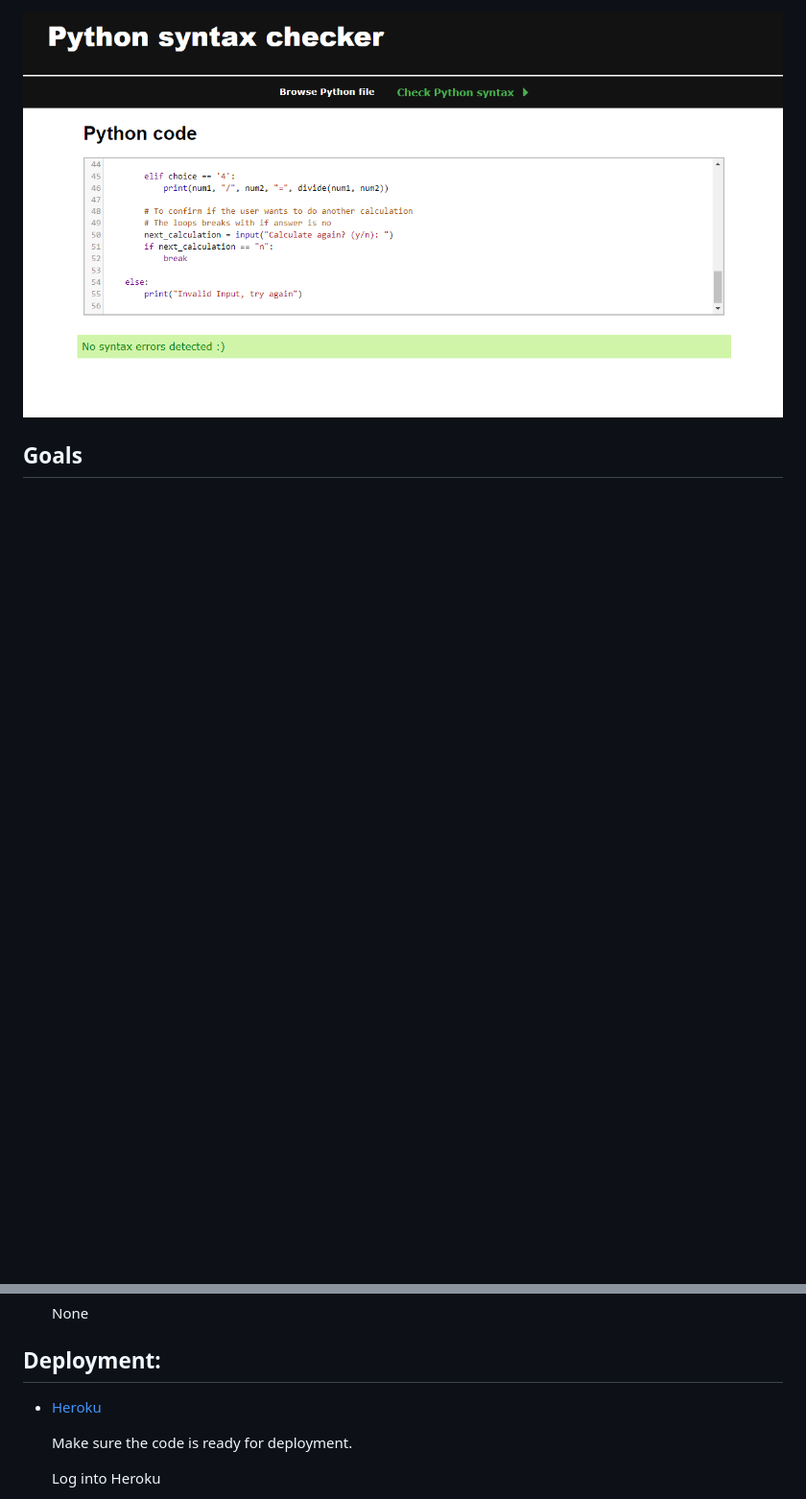
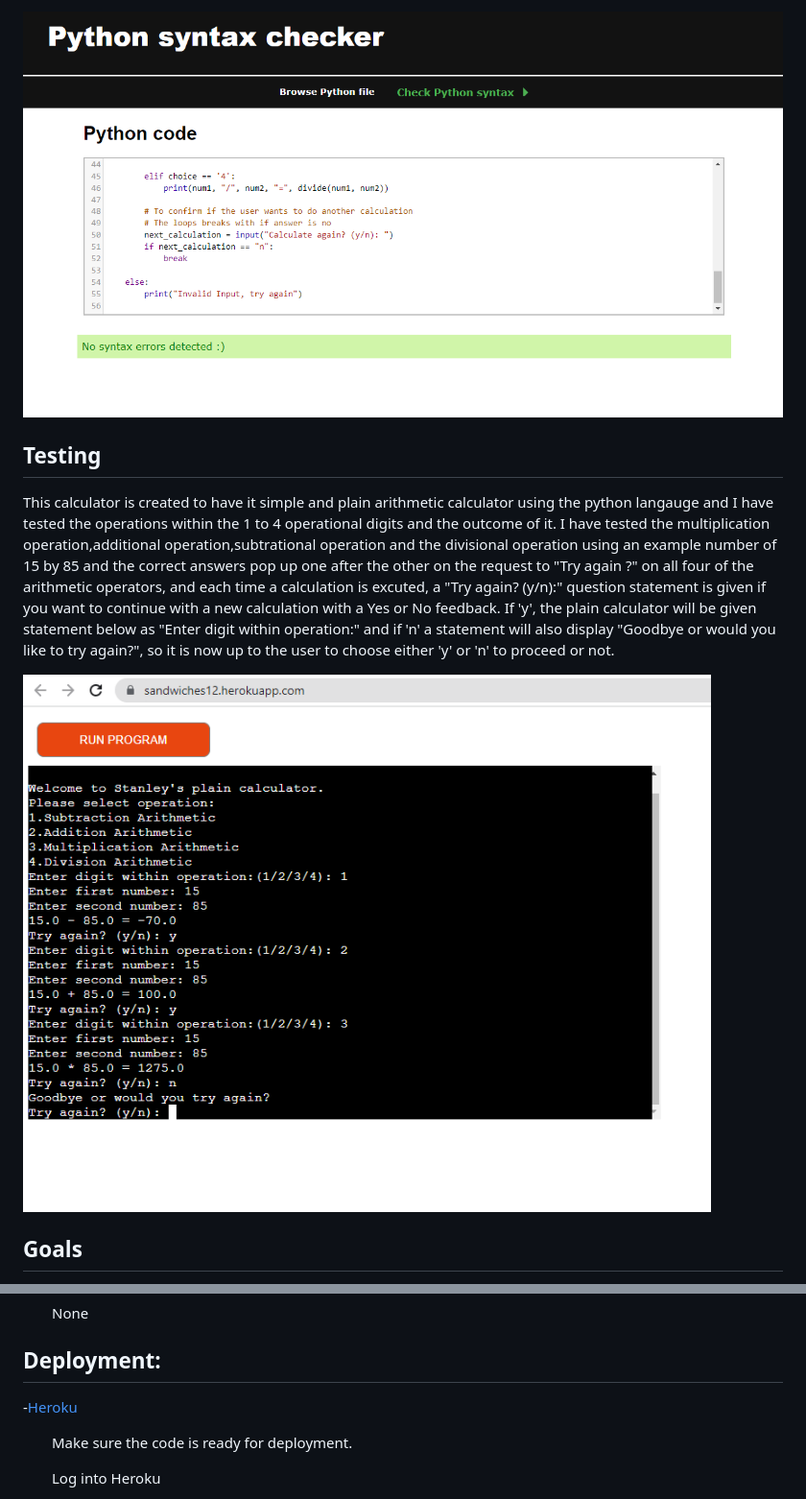
Before and after one commit to Code-Institute-Submissions/email2ify-Calculator_JanResub, a Markdown page: README.md, 2 parts joined by grey strips. Shown: that part at 96% size. GitHub-like rendering; pictures changed too: docs/testing.PNG (added); blank space fills up the shorter version.

Commit message:
debug some of the  readme file links

```diff
--- a/README.md
+++ b/README.md
@@ -27,6 +28,15 @@ This calculator is created to have a simple and plain arithmetic operator using
 
 
- ![image](/docs/python3.PNG)
+![image](/docs/python3.PNG)
+
+
+<h2><Strong>Testing</strong></h2>
+
+<p>
+This calculator is created to have it simple and plain arithmetic calculator using the python langauge and I have tested the operations within the 1 to 4 operational digits and the outcome of it. I have tested the multiplication operation,additional operation,subtrational operation and the divisional operation using an example number of 15 by 85 and the correct answers pop up one after the other on the request to "Try again ?" on all four of the arithmetic operators, and each time a calculation is excuted, a "Try again? (y/n):" question statement is given if you want to continue with a new calculation with a Yes or No feedback. If 'y', the plain calculator will be given statement below as "Enter digit within operation:" and if 'n' a statement will also display "Goodbye or would you like to try again?", so it is now up to the user to choose either 'y' or 'n' to proceed or not.</p>
+
+
+![image](/docs/testing.PNG)
 
 
 <h2><Strong>Goals</strong></h2>
@@ -70,9 +79,8 @@ This calculator is created to have a simple and plain arithmetic operator using
 
 <h2><Strong>Deployment:</h2>
 
- <ul>
-<li><a href="https://www.heroku.com/github-students/signup"_blank">Heroku
-</ul
+-[Heroku](https://www.heroku.com/github-students/signup)
+
 
 
  </p>
```
Also changed, not shown: other parts of README.md (+20 -30 lines).
